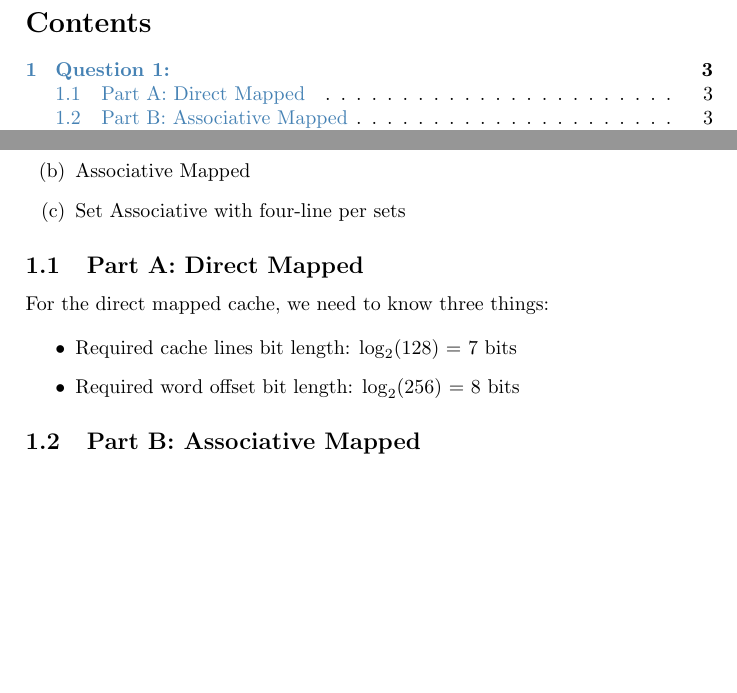
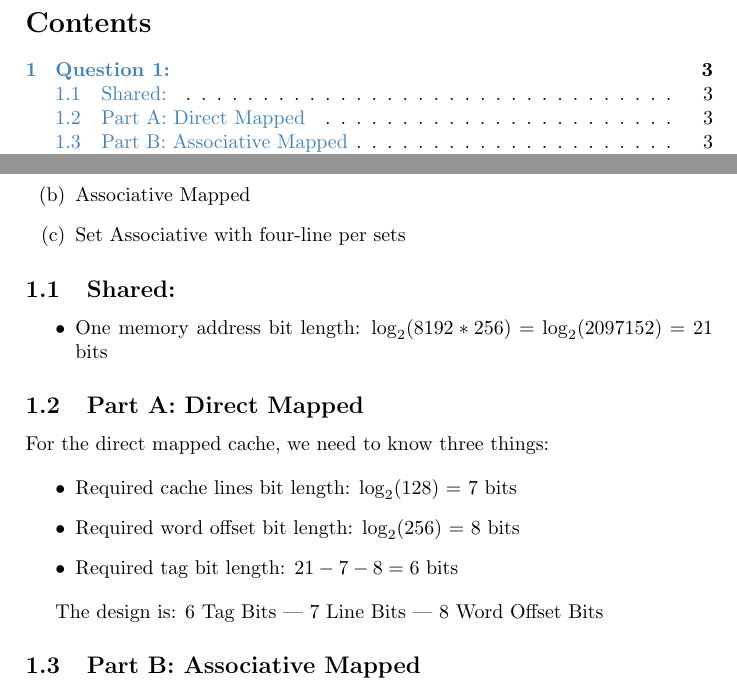
Before and after one commit to YazeedAlKhalaf/cis-304, a LaTeX problem sheet (assignment2/assignment2.tex): two parts of pages 2 and 3 of 3, joined at a grey line, cut so that both start at the same text, the shorter picture padded with empty space. Compiled offline with pdfLaTeX.

Commit message:
solve the design of direct mapped memory

```diff
--- a/assignment2/assignment2.tex
+++ b/assignment2/assignment2.tex
@@ -36,6 +36,12 @@ words each. Design the address format if the cache is
     \item Set Associative with four-line per sets
 \end{enumerate}
 
+\subsection{Shared:}
+
+\begin{itemize}
+    \item One memory address bit length: $\log_2(8192*256)$ = $\log_2(2097152)$ = 21 bits
+\end{itemize}
+
 \subsection{Part A: Direct Mapped}
 
 For the direct mapped cache, we need to know three things:
@@ -43,7 +49,10 @@ For the direct mapped cache, we need to know three things:
 \begin{itemize}
     \item Required cache lines bit length: $\log_2(128)$ = 7 bits
     \item Required word offset bit length: $\log_2(256)$ = 8 bits
+    \item Required tag bit length: $21 - 7 - 8 = 6$ bits
 \end{itemize}
+
+The design is: 6 Tag Bits | 7 Line Bits | 8 Word Offset Bits
 
 \subsection{Part B: Associative Mapped}
 
```
Also changed, not shown: assignment2/assignment2.pdf.
